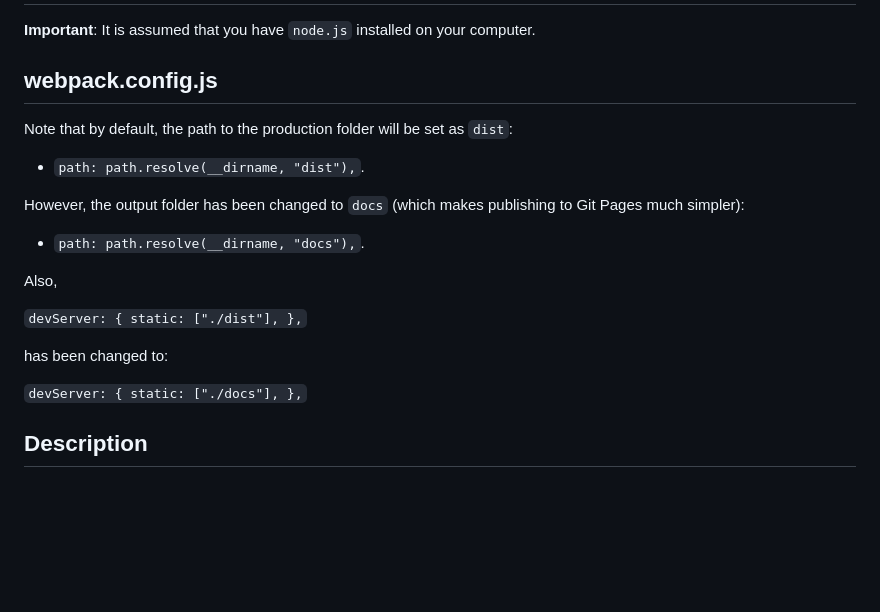
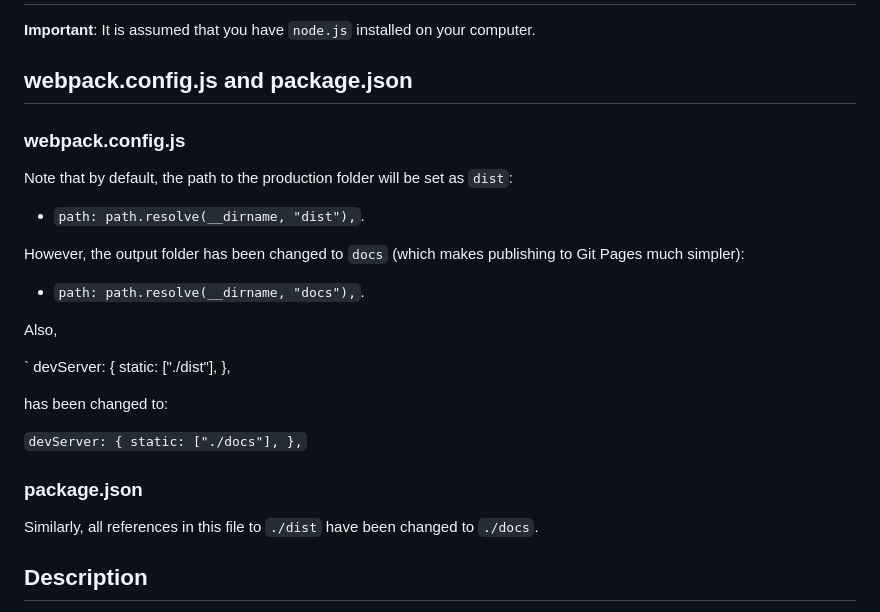
Before and after one commit to chrisnajman/one-page-site-template, a Markdown page: README.md, the part around the change. Drawn GitHub-style; blank space fills up the shorter version.

Commit message:
Updated README with package.json changes info

```diff
--- a/README.md
+++ b/README.md
@@ -8,7 +8,9 @@ permalink: /index.html
 
 **Important**: It is assumed that you have `node.js` installed on your computer.
 
-## webpack.config.js
+## webpack.config.js and package.json
+
+### webpack.config.js
 
 Note that by default, the path to the production folder will be set as `dist`:
 
@@ -24,7 +26,7 @@ Also,
   devServer: {
     static: ["./dist"],
   },
-`
+
 
 has been changed to:
 
@@ -33,6 +35,9 @@ has been changed to:
     static: ["./docs"],
   },
 `
+### package.json
+
+Similarly, all references in this file to `./dist` have been changed to `./docs`.
 
 ## Description
 
```
